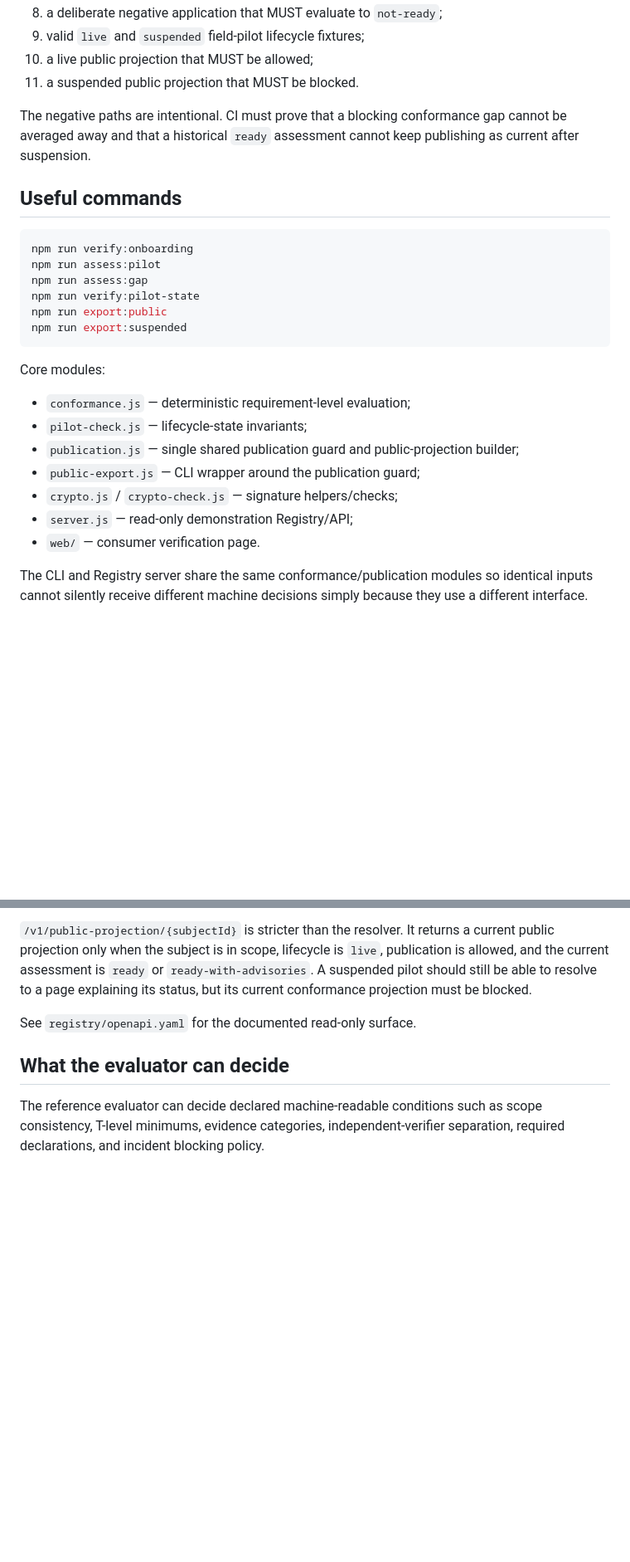
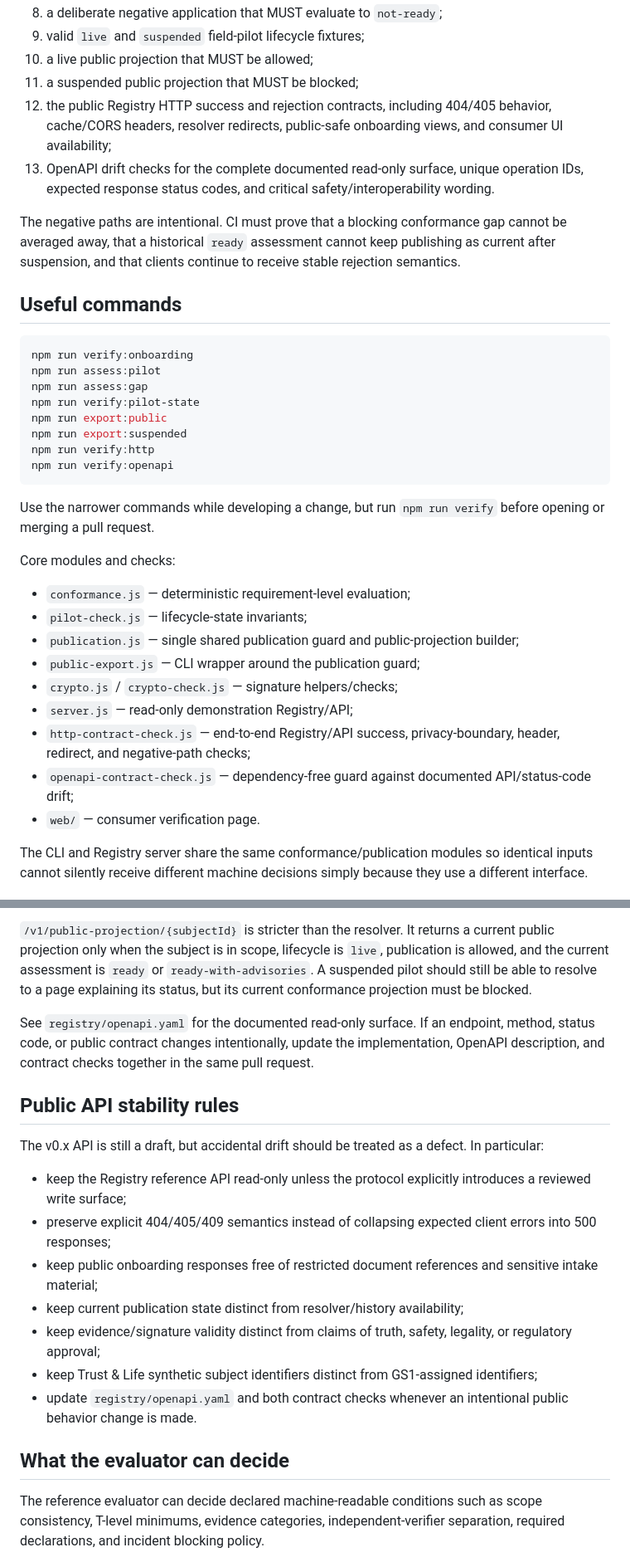
Before and after one commit to ChongLiuPhil/trust-life-protocol, a Markdown page: reference-implementation/README.md, 2 parts joined by grey strips. Shown at 83% size. Rendered like a GitHub page; blank space fills up the shorter version.

Commit message:
docs: document contract verification workflow

````diff
--- a/reference-implementation/README.md
+++ b/reference-implementation/README.md
@@ -21,9 +23,11 @@ The verification suite checks:
 8. a deliberate negative application that MUST evaluate to `not-ready`;
 9. valid `live` and `suspended` field-pilot lifecycle fixtures;
 10. a live public projection that MUST be allowed;
-11. a suspended public projection that MUST be blocked.
+11. a suspended public projection that MUST be blocked;
+12. the public Registry HTTP success and rejection contracts, including 404/405 behavior, cache/CORS headers, resolver redirects, public-safe onboarding views, and consumer UI availability;
+13. OpenAPI drift checks for the complete documented read-only surface, unique operation IDs, expected response status codes, and critical safety/interoperability wording.
 
-The negative paths are intentional. CI must prove that a blocking conformance gap cannot be averaged away and that a historical `ready` assessment cannot keep publishing as current after suspension.
+The negative paths are intentional. CI must prove that a blocking conformance gap cannot be averaged away, that a historical `ready` assessment cannot keep publishing as current after suspension, and that clients continue to receive stable rejection semantics.
 
 ## Useful commands
 
@@ -34,9 +38,13 @@ npm run assess:gap
 npm run verify:pilot-state
 npm run export:public
 npm run export:suspended
+npm run verify:http
+npm run verify:openapi
 ```
 
-Core modules:
+Use the narrower commands while developing a change, but run `npm run verify` before opening or merging a pull request.
+
+Core modules and checks:
 
 - `conformance.js` — deterministic requirement-level evaluation;
 - `pilot-check.js` — lifecycle-state invariants;
@@ -44,6 +52,8 @@ Core modules:
 - `public-export.js` — CLI wrapper around the publication guard;
 - `crypto.js` / `crypto-check.js` — signature helpers/checks;
 - `server.js` — read-only demonstration Registry/API;
+- `http-contract-check.js` — end-to-end Registry/API success, privacy-boundary, header, redirect, and negative-path checks;
+- `openapi-contract-check.js` — dependency-free guard against documented API/status-code drift;
 - `web/` — consumer verification page.
 
 The CLI and Registry server share the same conformance/publication modules so identical inputs cannot silently receive different machine decisions simply because they use a different interface.
@@ -79,7 +89,19 @@ Useful v0.5 endpoints include:
 
 `/v1/public-projection/{subjectId}` is stricter than the resolver. It returns a current public projection only when the subject is in scope, lifecycle is `live`, publication is allowed, and the current assessment is `ready` or `ready-with-advisories`. A suspended pilot should still be able to resolve to a page explaining its status, but its current conformance projection must be blocked.
 
-See `registry/openapi.yaml` for the documented read-only surface.
+See `registry/openapi.yaml` for the documented read-only surface. If an endpoint, method, status code, or public contract changes intentionally, update the implementation, OpenAPI description, and contract checks together in the same pull request.
+
+## Public API stability rules
+
+The v0.x API is still a draft, but accidental drift should be treated as a defect. In particular:
+
+- keep the Registry reference API read-only unless the protocol explicitly introduces a reviewed write surface;
+- preserve explicit 404/405/409 semantics instead of collapsing expected client errors into 500 responses;
+- keep public onboarding responses free of restricted document references and sensitive intake material;
+- keep current publication state distinct from resolver/history availability;
+- keep evidence/signature validity distinct from claims of truth, safety, legality, or regulatory approval;
+- keep Trust & Life synthetic subject identifiers distinct from GS1-assigned identifiers;
+- update `registry/openapi.yaml` and both contract checks whenever an intentional public behavior change is made.
 
 ## What the evaluator can decide
 
````
Also changed, not shown: other parts of reference-implementation/README.md (+3 -1 lines).
